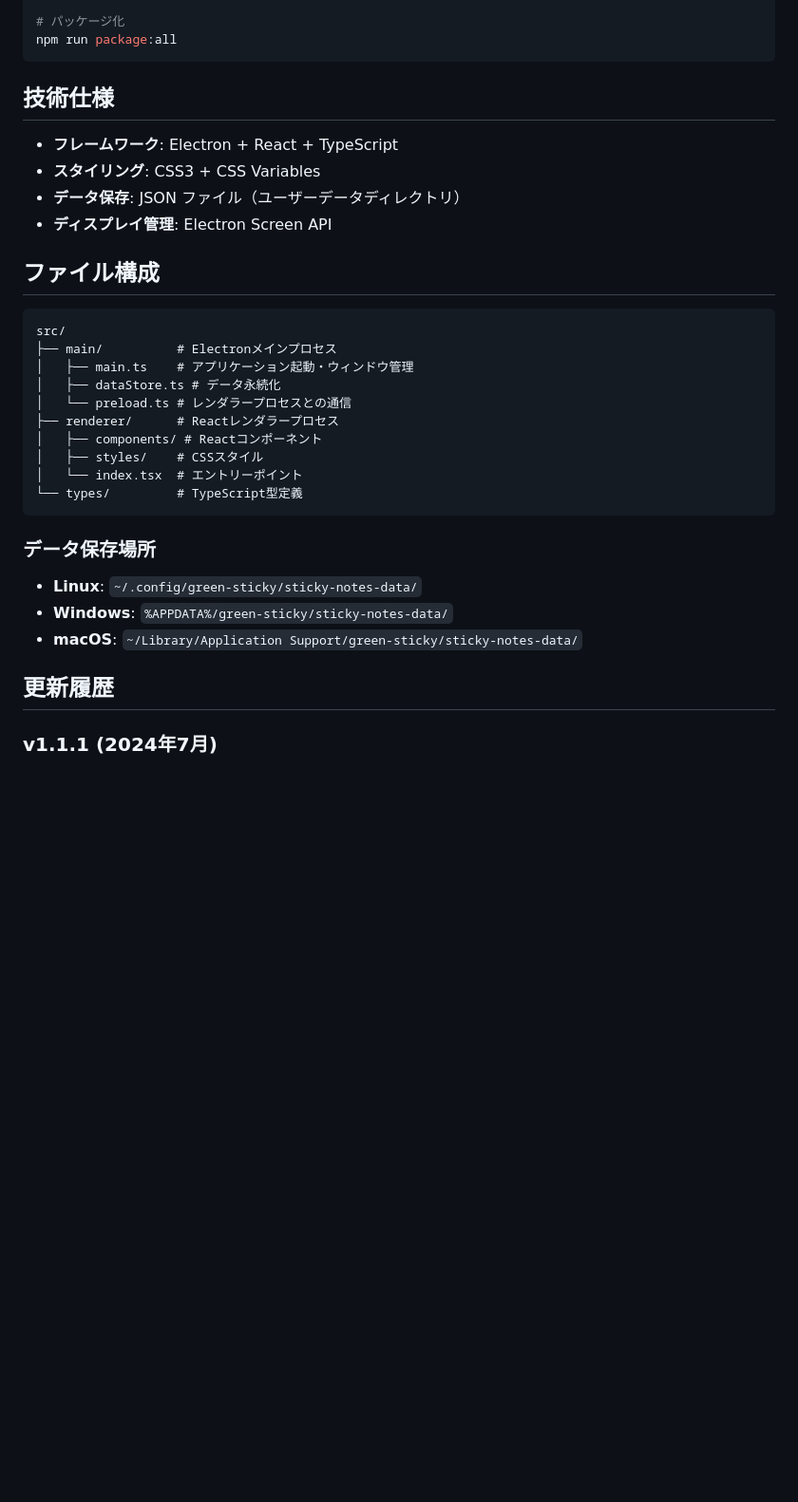
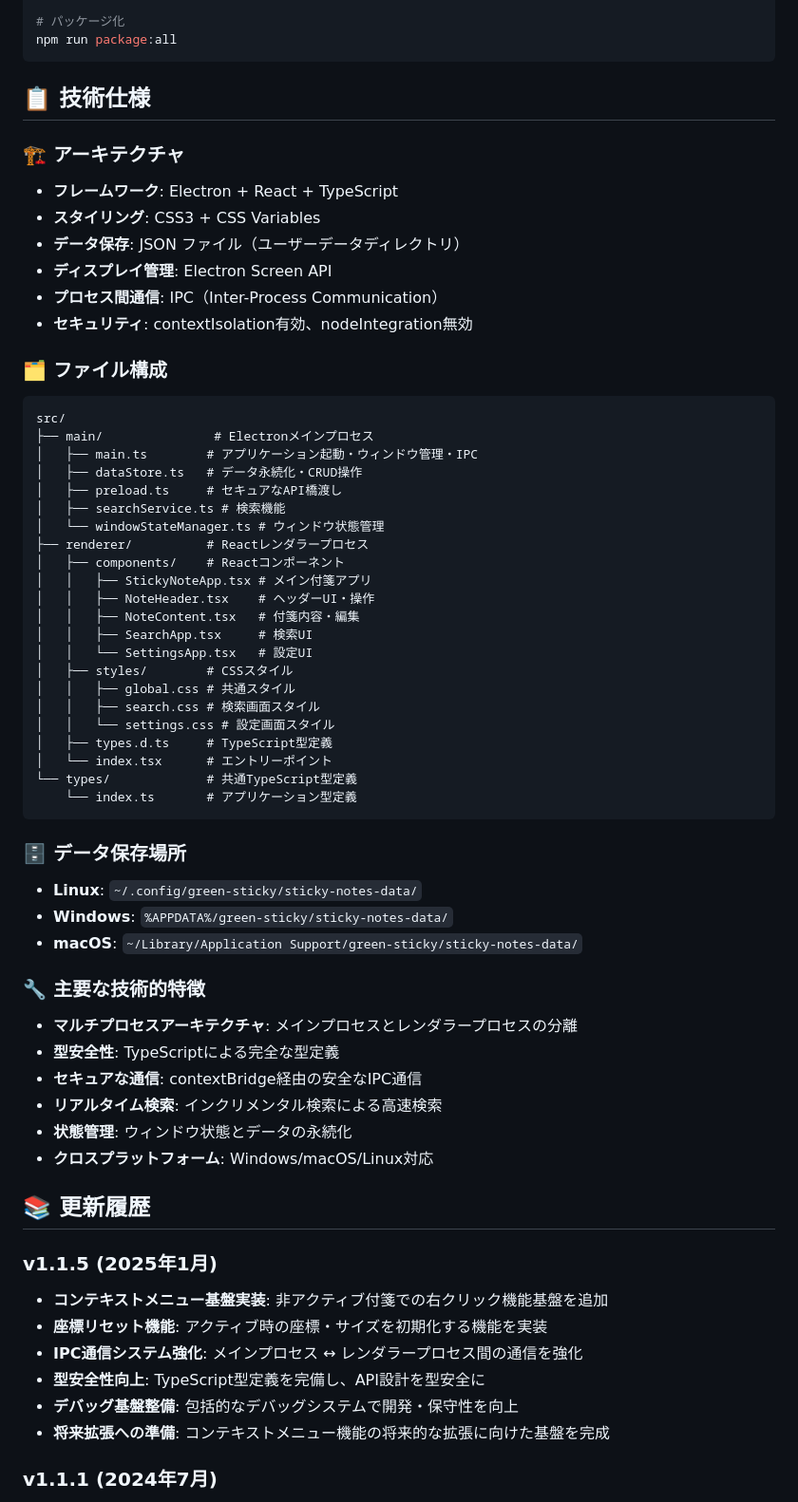
Before and after one commit to Chan-con/green-sticky-notes, a Markdown page: README.md, the part around the change printed below. Shown: that part at 95% size. GitHub-like rendering; blank space fills up the shorter version.

Commit message:
📝 Enhance README.md with comprehensive documentation
- Add table of contents for better navigation
- Update usage section with context menu foundation info
- Add v1.1.5 changelog with latest features
- Enhance technical specifications with detailed architecture
- Reorganize file structure documentation
- Add security and IPC communication details
- Improve readability with better emoji structure
- Document new coordinate reset functionality

````diff
--- a/README.md
+++ b/README.md
@@ -258,35 +270,68 @@ npm start
 npm run package:all
 ```
 
-## 技術仕様
+## 📋 技術仕様
+
+### 🏗️ アーキテクチャ
 
 - **フレームワーク**: Electron + React + TypeScript
 - **スタイリング**: CSS3 + CSS Variables
 - **データ保存**: JSON ファイル（ユーザーデータディレクトリ）
 - **ディスプレイ管理**: Electron Screen API
+- **プロセス間通信**: IPC（Inter-Process Communication）
+- **セキュリティ**: contextIsolation有効、nodeIntegration無効
 
-## ファイル構成
+### 🗂️ ファイル構成
 
 ```
 src/
-├── main/          # Electronメインプロセス
-│   ├── main.ts    # アプリケーション起動・ウィンドウ管理
-│   ├── dataStore.ts # データ永続化
-│   └── preload.ts # レンダラープロセスとの通信
-├── renderer/      # Reactレンダラープロセス
-│   ├── components/ # Reactコンポーネント
-│   ├── styles/    # CSSスタイル
-│   └── index.tsx  # エントリーポイント
-└── types/         # TypeScript型定義
+├── main/               # Electronメインプロセス
+│   ├── main.ts        # アプリケーション起動・ウィンドウ管理・IPC
+│   ├── dataStore.ts   # データ永続化・CRUD操作
+│   ├── preload.ts     # セキュアなAPI橋渡し
+│   ├── searchService.ts # 検索機能
+│   └── windowStateManager.ts # ウィンドウ状態管理
+├── renderer/          # Reactレンダラープロセス
+│   ├── components/    # Reactコンポーネント
+│   │   ├── StickyNoteApp.tsx # メイン付箋アプリ
+│   │   ├── NoteHeader.tsx    # ヘッダーUI・操作
+│   │   ├── NoteContent.tsx   # 付箋内容・編集
+│   │   ├── SearchApp.tsx     # 検索UI
+│   │   └── SettingsApp.tsx   # 設定UI
+│   ├── styles/        # CSSスタイル
+│   │   ├── global.css # 共通スタイル
+│   │   ├── search.css # 検索画面スタイル
+│   │   └── settings.css # 設定画面スタイル
+│   ├── types.d.ts     # TypeScript型定義
+│   └── index.tsx      # エントリーポイント
+└── types/             # 共通TypeScript型定義
+    └── index.ts       # アプリケーション型定義
 ```
 
-### データ保存場所
+### 🗄️ データ保存場所
 
 - **Linux**: `~/.config/green-sticky/sticky-notes-data/`
 - **Windows**: `%APPDATA%/green-sticky/sticky-notes-data/`
 - **macOS**: `~/Library/Application Support/green-sticky/sticky-notes-data/`
 
-## 更新履歴
+### 🔧 主要な技術的特徴
+
+- **マルチプロセスアーキテクチャ**: メインプロセスとレンダラープロセスの分離
+- **型安全性**: TypeScriptによる完全な型定義
+- **セキュアな通信**: contextBridge経由の安全なIPC通信
+- **リアルタイム検索**: インクリメンタル検索による高速検索
+- **状態管理**: ウィンドウ状態とデータの永続化
+- **クロスプラットフォーム**: Windows/macOS/Linux対応
+
+## 📚 更新履歴
+
+### v1.1.5 (2025年1月)
+- **コンテキストメニュー基盤実装**: 非アクティブ付箋での右クリック機能基盤を追加
+- **座標リセット機能**: アクティブ時の座標・サイズを初期化する機能を実装
+- **IPC通信システム強化**: メインプロセス ↔ レンダラープロセス間の通信を強化
+- **型安全性向上**: TypeScript型定義を完備し、API設計を型安全に
+- **デバッグ基盤整備**: 包括的なデバッグシステムで開発・保守性を向上
+- **将来拡張への準備**: コンテキストメニュー機能の将来的な拡張に向けた基盤を完成
 
 ### v1.1.1 (2024年7月)
 - **ESCキー操作の改善**: ESC２回連続→１回押しでアクティブモード終了に変更
````
Also changed, not shown: other parts of README.md (+17 -5 lines).
